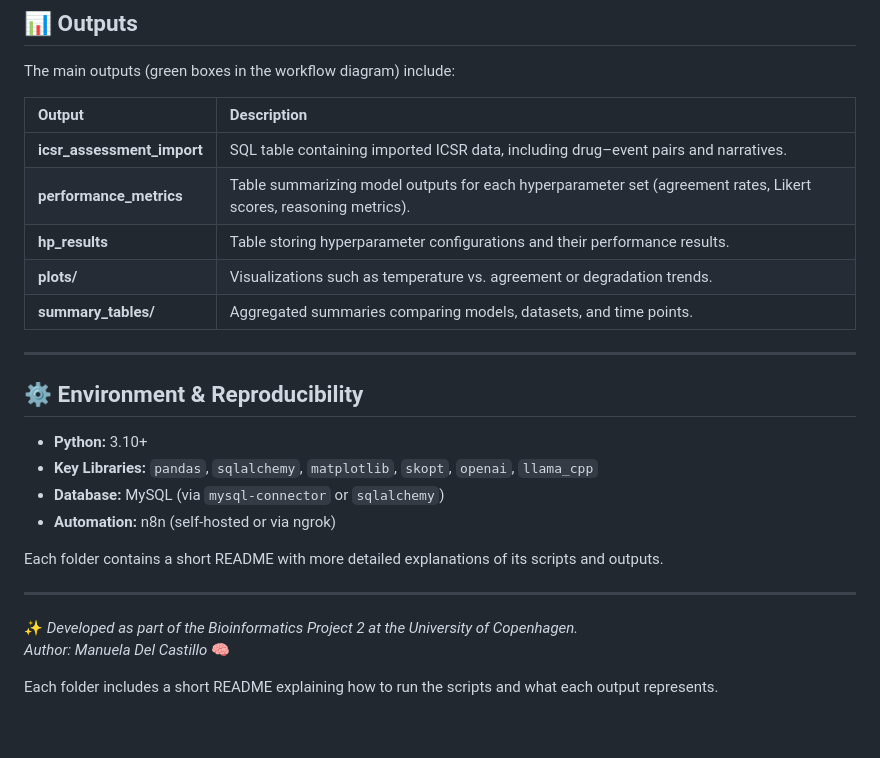
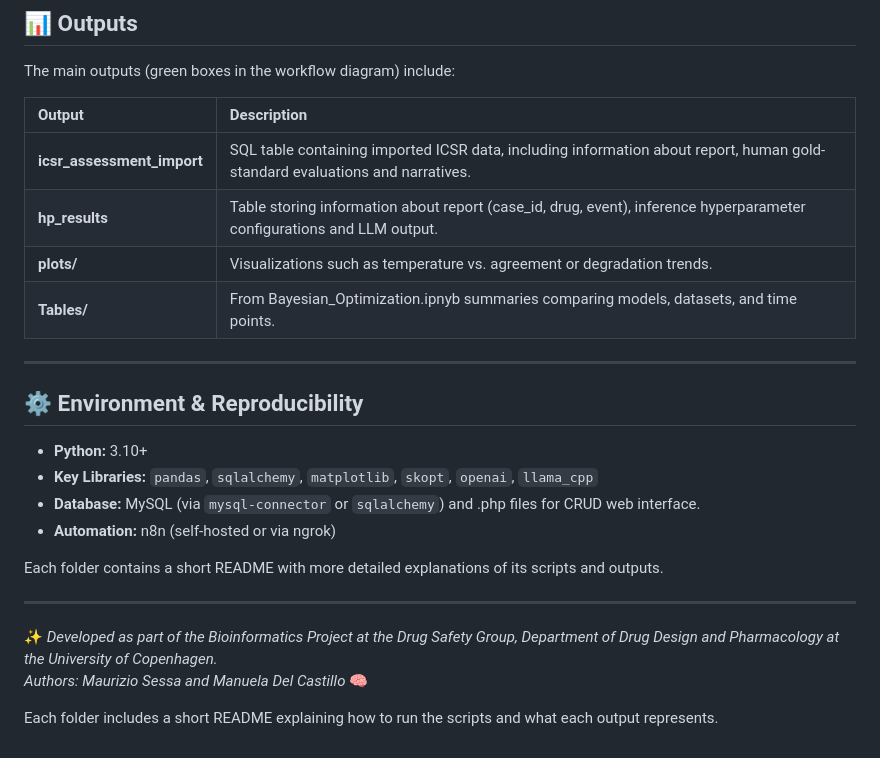
Before and after one commit to madelsu/Dynamic_Hyperparameter_Optimization_LLM, a Markdown page: README.md, the part around the change. Rendered like a GitHub page.

```diff
--- a/README.md
+++ b/README.md
@@ -83,11 +83,10 @@ The main outputs (green boxes in the workflow diagram) include:
 
 | Output | Description |
 |:--|:--|
-| **icsr_assessment_import** | SQL table containing imported ICSR data, including drug–event pairs and narratives. |
-| **performance_metrics** | Table summarizing model outputs for each hyperparameter set (agreement rates, Likert scores, reasoning metrics). |
-| **hp_results** | Table storing hyperparameter configurations and their performance results. |
+| **icsr_assessment_import** | SQL table containing imported ICSR data, including information about report, human gold-standard evaluations and narratives. |
+| **hp_results** | Table storing information about report (case_id, drug, event), inference hyperparameter configurations and LLM output. |
 | **plots/** | Visualizations such as temperature vs. agreement or degradation trends. |
-| **summary_tables/** | Aggregated summaries comparing models, datasets, and time points. |
+| **Tables/** | From Bayesian_Optimization.ipnyb summaries comparing models, datasets, and time points. |
 
 ---
 
@@ -95,15 +94,15 @@ The main outputs (green boxes in the workflow diagram) include:
 
 - **Python:** 3.10+
 - **Key Libraries:** `pandas`, `sqlalchemy`, `matplotlib`, `skopt`, `openai`, `llama_cpp`
-- **Database:** MySQL (via `mysql-connector` or `sqlalchemy`)
+- **Database:** MySQL (via `mysql-connector` or `sqlalchemy`)  and .php files for CRUD web interface.
 - **Automation:** n8n (self-hosted or via ngrok)
 
 Each folder contains a short README with more detailed explanations of its scripts and outputs.
 
 ---
 
-✨ *Developed as part of the Bioinformatics Project 2 at the University of Copenhagen.*
-*Author: Manuela Del Castillo* 🧠
+✨ *Developed as part of the Bioinformatics Project at the Drug Safety Group, Department of Drug Design and Pharmacology at the University of Copenhagen.*
+*Authors: Maurizio Sessa and Manuela Del Castillo* 🧠
 
 
 Each folder includes a short README explaining how to run the scripts and what each output represents.
```
